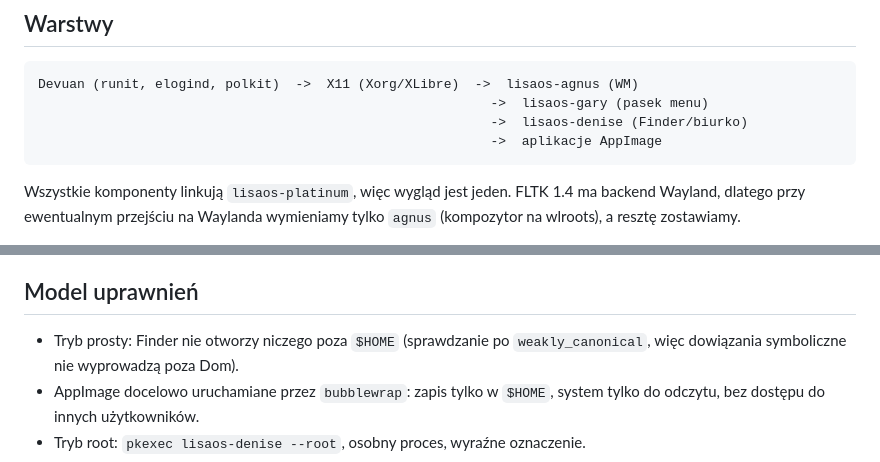
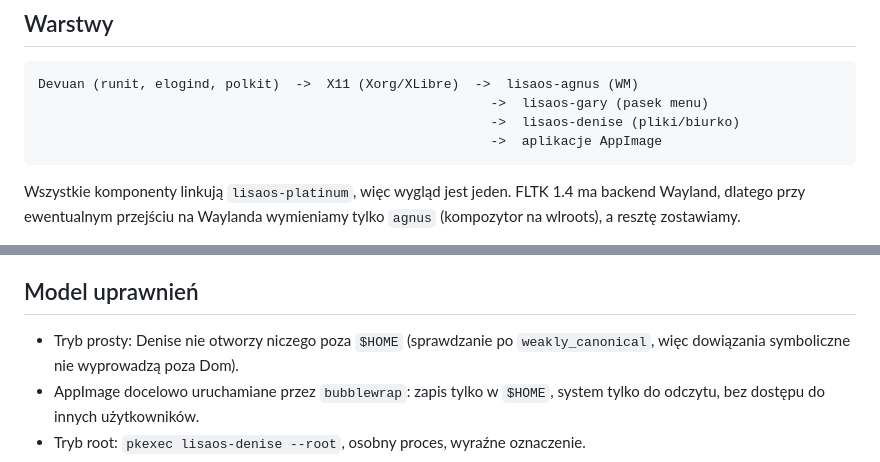
Before and after one commit to WeirdGnome/Nirvana-Desktop, a Markdown page: docs/ARCHITEKTURA.md, 2 parts joined by grey strips. Rendered like a GitHub page.

```diff
--- a/docs/ARCHITEKTURA.md
+++ b/docs/ARCHITEKTURA.md
@@ -4,7 +4,7 @@
 
     Devuan (runit, elogind, polkit)  ->  X11 (Xorg/XLibre)  ->  lisaos-agnus (WM)
                                                               ->  lisaos-gary (pasek menu)
-                                                              ->  lisaos-denise (Finder/biurko)
+                                                              ->  lisaos-denise (pliki/biurko)
                                                               ->  aplikacje AppImage
 
 Wszystkie komponenty linkują `lisaos-platinum`, więc wygląd jest jeden.
@@ -31,7 +31,7 @@ jednego okna biurka. Docelowo:
 
 ## Model uprawnień
 
-- Tryb prosty: Finder nie otworzy niczego poza `$HOME` (sprawdzanie po
+- Tryb prosty: Denise nie otworzy niczego poza `$HOME` (sprawdzanie po
   `weakly_canonical`, więc dowiązania symboliczne nie wyprowadzą poza Dom).
 - AppImage docelowo uruchamiane przez `bubblewrap`: zapis tylko w `$HOME`,
   system tylko do odczytu, bez dostępu do innych użytkowników.
```
Also changed, not shown: README.md (+2 -2 lines), docs/img/prototyp.png, 6 other files.
